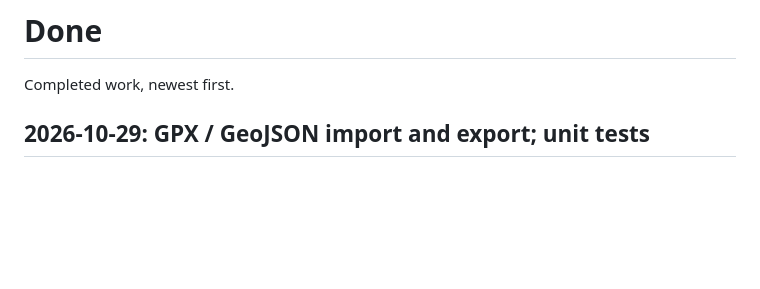
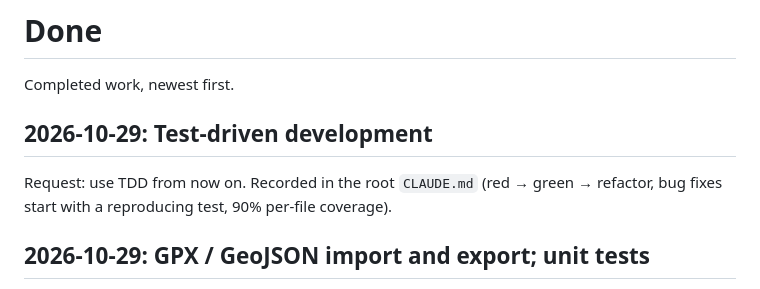
Before and after one commit to gwlester/FindIt, a Markdown page: prompts/Done.md, the part around the change. Rendered like a GitHub page; blank space fills up the shorter version.

Commit message:
Add CLAUDE.md: develop test-first (TDD)
Co-Authored-By: Claude Opus 5.5 <noreply@anthropic.com>
Claude-Session: https://claude.ai/code/session_01AERTiBvDaiu9xFsPWQSBgk

```diff
--- a/prompts/Done.md
+++ b/prompts/Done.md
@@ -1,6 +1,11 @@
 # Done
 
 Completed work, newest first.
+
+## 2026-10-29: Test-driven development
+
+Request: use TDD from now on. Recorded in the root `CLAUDE.md` (red → green → refactor, bug
+fixes start with a reproducing test, 90% per-file coverage).
 
 ## 2026-10-29: GPX / GeoJSON import and export; unit tests
 
```
Also changed, not shown: CLAUDE.md (added, +33 -0 lines).
